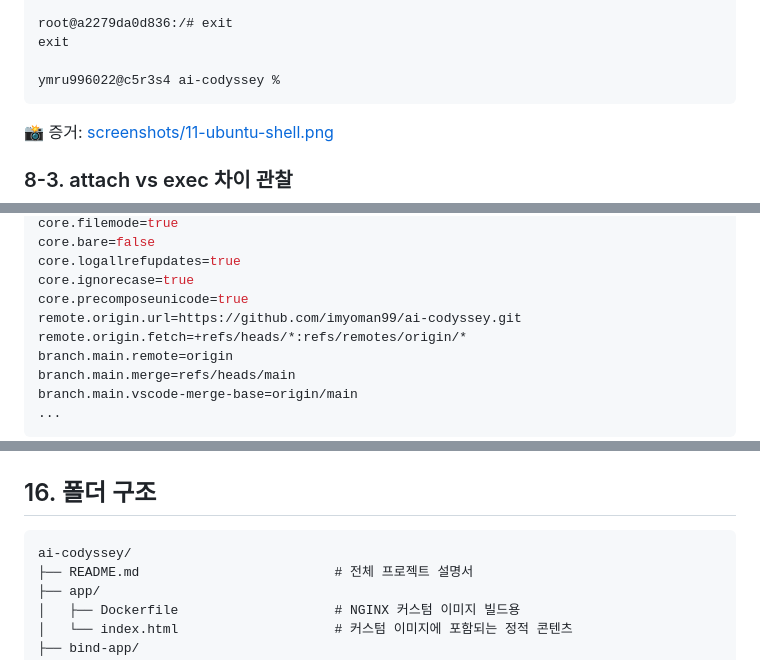
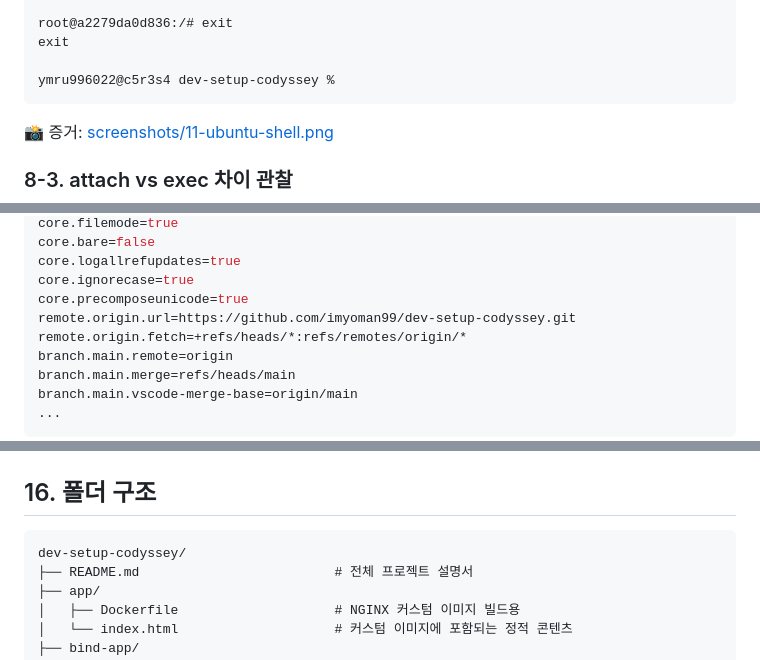
Before and after one commit to imyoman99/dev-workstation, a Markdown page: README.md, 3 parts joined by grey strips. Drawn GitHub-style.

````diff
--- a/README.md
+++ b/README.md
@@ -324,7 +324,7 @@ UBUNTU_CODENAME=jammy
 root@a2279da0d836:/# exit
 exit
 
-ymru996022@c5r3s4 ai-codyssey %
+ymru996022@c5r3s4 dev-setup-codyssey %
 ```
 
 📸 증거: [screenshots/11-ubuntu-shell.png](screenshots/11-ubuntu-shell.png)
@@ -577,7 +577,7 @@ core.bare=false
 core.logallrefupdates=true
 core.ignorecase=true
 core.precomposeunicode=true
-remote.origin.url=https://github.com/imyoman99/ai-codyssey.git
+remote.origin.url=https://github.com/imyoman99/dev-setup-codyssey.git
 remote.origin.fetch=+refs/heads/*:refs/remotes/origin/*
 branch.main.remote=origin
 branch.main.merge=refs/heads/main
@@ -649,7 +649,7 @@ branch.main.vscode-merge-base=origin/main
 ## 16. 폴더 구조
 
 ```
-ai-codyssey/
+dev-setup-codyssey/
 ├── README.md                         # 전체 프로젝트 설명서
 ├── app/
 │   ├── Dockerfile                    # NGINX 커스텀 이미지 빌드용
````
Also changed, not shown: other parts of README.md (+9 -3 lines).
